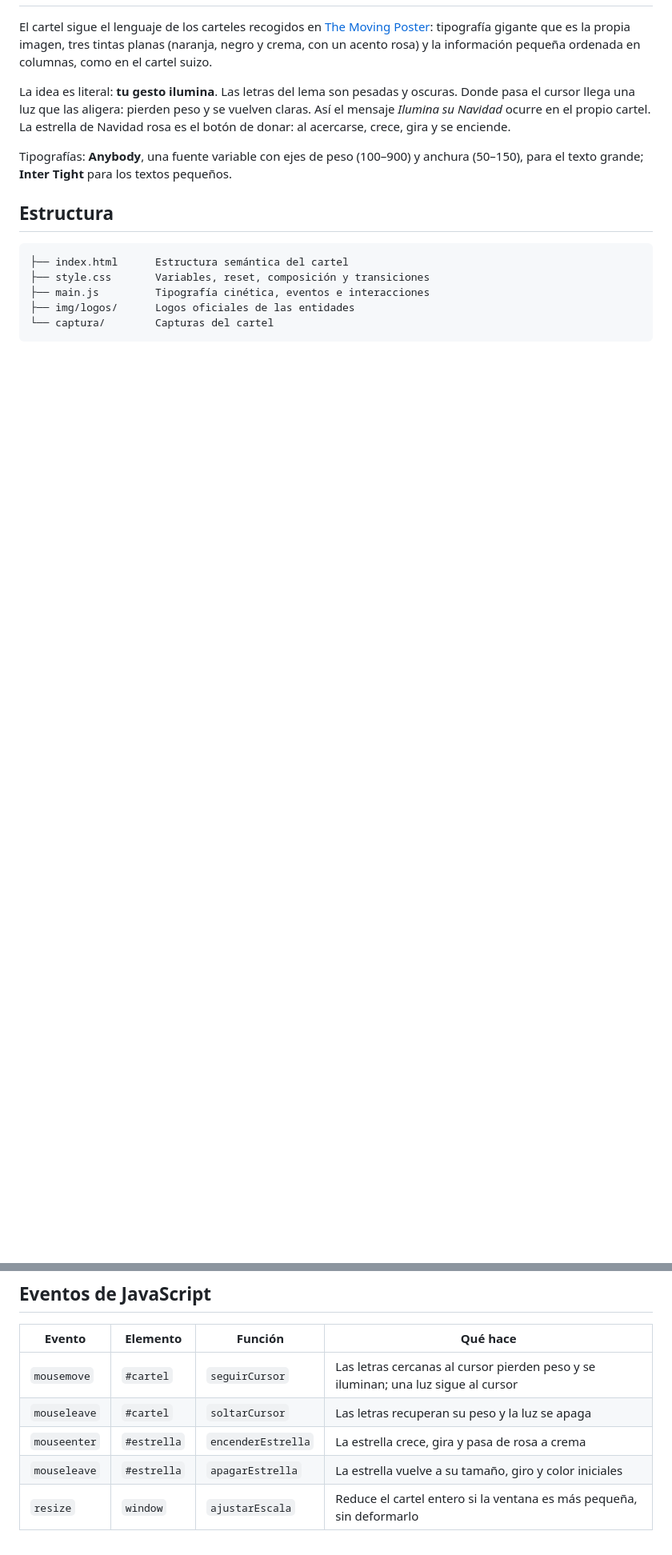
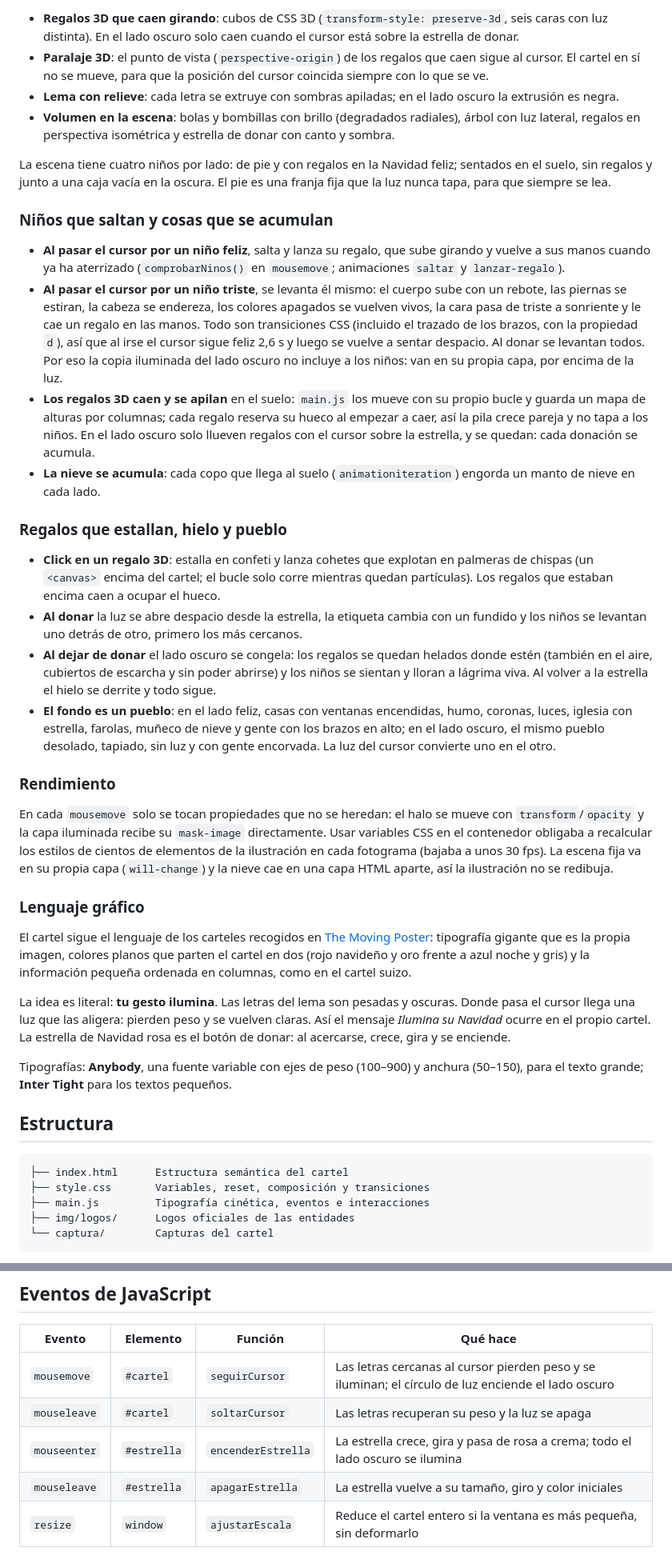
Before and after one commit to jacobmelendezjm-tech/Poster-Navidad, a Markdown page: README.md, 2 parts joined by grey strips. Shown at 80% size. Drawn GitHub-style; blank space fills up the shorter version.

```diff
--- a/README.md
+++ b/README.md
@@ -15,5 +32,53 @@ Hecho con HTML, CSS y JavaScript, sin librerías ni frameworks.
+- **Regalos 3D que caen girando**: cubos de CSS 3D (`transform-style: preserve-3d`, seis caras con luz distinta).
+  En el lado oscuro solo caen cuando el cursor está sobre la estrella de donar.
+- **Paralaje 3D**: el punto de vista (`perspective-origin`) de los regalos que caen sigue al cursor. El cartel en sí
+  no se mueve, para que la posición del cursor coincida siempre con lo que se ve.
+- **Lema con relieve**: cada letra se extruye con sombras apiladas; en el lado oscuro la extrusión es negra.
+- **Volumen en la escena**: bolas y bombillas con brillo (degradados radiales), árbol con luz lateral,
+  regalos en perspectiva isométrica y estrella de donar con canto y sombra.
+
+La escena tiene cuatro niños por lado: de pie y con regalos en la Navidad feliz; sentados en el suelo, sin regalos
+y junto a una caja vacía en la oscura. El pie es una franja fija que la luz nunca tapa, para que siempre se lea.
+
+### Niños que saltan y cosas que se acumulan
+
+- **Al pasar el cursor por un niño feliz**, salta y lanza su regalo, que sube girando y vuelve a sus manos cuando
+  ya ha aterrizado (`comprobarNinos()` en `mousemove`; animaciones `saltar` y `lanzar-regalo`).
+- **Al pasar el cursor por un niño triste**, se levanta él mismo: el cuerpo sube con un rebote, las piernas se
+  estiran, la cabeza se endereza, los colores apagados se vuelven vivos, la cara pasa de triste a sonriente y le cae
+  un regalo en las manos. Todo son transiciones CSS (incluido el trazado de los brazos, con la propiedad `d`), así
+  que al irse el cursor sigue feliz 2,6 s y luego se vuelve a sentar despacio. Al donar se levantan todos. Por eso
+  la copia iluminada del lado oscuro no incluye a los niños: van en su propia capa, por encima de la luz.
+- **Los regalos 3D caen y se apilan** en el suelo: `main.js` los mueve con su propio bucle y guarda un mapa de alturas
+  por columnas; cada regalo reserva su hueco al empezar a caer, así la pila crece pareja y no tapa a los niños.
+  En el lado oscuro solo llueven regalos con el cursor sobre la estrella, y se quedan: cada donación se acumula.
+- **La nieve se acumula**: cada copo que llega al suelo (`animationiteration`) engorda un manto de nieve en cada lado.
+
+### Regalos que estallan, hielo y pueblo
+
+- **Click en un regalo 3D**: estalla en confeti y lanza cohetes que explotan en palmeras de chispas (un `<canvas>`
+  encima del cartel; el bucle solo corre mientras quedan partículas). Los regalos que estaban encima caen a ocupar
+  el hueco.
+- **Al donar** la luz se abre despacio desde la estrella, la etiqueta cambia con un fundido y los niños se levantan
+  uno detrás de otro, primero los más cercanos.
+- **Al dejar de donar** el lado oscuro se congela: los regalos se quedan helados donde estén (también en el aire,
+  cubiertos de escarcha y sin poder abrirse) y los niños se sientan y lloran a lágrima viva. Al volver a la estrella
+  el hielo se derrite y todo sigue.
+- **El fondo es un pueblo**: en el lado feliz, casas con ventanas encendidas, humo, coronas, luces, iglesia con
+  estrella, farolas, muñeco de nieve y gente con los brazos en alto; en el lado oscuro, el mismo pueblo desolado,
+  tapiado, sin luz y con gente encorvada. La luz del cursor convierte uno en el otro.
+
+### Rendimiento
+
+En cada `mousemove` solo se tocan propiedades que no se heredan: el halo se mueve con `transform`/`opacity` y la
+capa iluminada recibe su `mask-image` directamente. Usar variables CSS en el contenedor obligaba a recalcular los
+estilos de cientos de elementos de la ilustración en cada fotograma (bajaba a unos 30 fps). La escena fija va en su
+propia capa (`will-change`) y la nieve cae en una capa HTML aparte, así la ilustración no se redibuja.
+
+### Lenguaje gráfico
+
 El cartel sigue el lenguaje de los carteles recogidos en [The Moving Poster](https://themovingposter.com/):
-tipografía gigante que es la propia imagen, tres tintas planas (naranja, negro y crema, con un acento rosa)
+tipografía gigante que es la propia imagen, colores planos que parten el cartel en dos (rojo navideño y oro frente a azul noche y gris)
 y la información pequeña ordenada en columnas, como en el cartel suizo.
 
 La idea es literal: **tu gesto ilumina**. Las letras del lema son pesadas y oscuras. Donde pasa el cursor
@@ -46,9 +111,9 @@ Al cargar, `prepararTipografia()` parte cada fila del texto en una `<span>` por
 
 | Evento | Elemento | Función | Qué hace |
 | --- | --- | --- | --- |
-| `mousemove` | `#cartel` | `seguirCursor` | Las letras cercanas al cursor pierden peso y se iluminan; una luz sigue al cursor |
+| `mousemove` | `#cartel` | `seguirCursor` | Las letras cercanas al cursor pierden peso y se iluminan; el círculo de luz enciende el lado oscuro |
 | `mouseleave` | `#cartel` | `soltarCursor` | Las letras recuperan su peso y la luz se apaga |
-| `mouseenter` | `#estrella` | `encenderEstrella` | La estrella crece, gira y pasa de rosa a crema |
+| `mouseenter` | `#estrella` | `encenderEstrella` | La estrella crece, gira y pasa de rosa a crema; todo el lado oscuro se ilumina |
 | `mouseleave` | `#estrella` | `apagarEstrella` | La estrella vuelve a su tamaño, giro y color iniciales |
 | `resize` | `window` | `ajustarEscala` | Reduce el cartel entero si la ventana es más pequeña, sin deformarlo |
 
```
Also changed, not shown: other parts of README.md (+26 -4 lines), captura/dos-navidades-congelado.png (added), captura/dos-navidades-cursor.png (added), captura/dos-navidades-donando.png (added), captura/dos-navidades-reposo.png (added), 5 other files.
